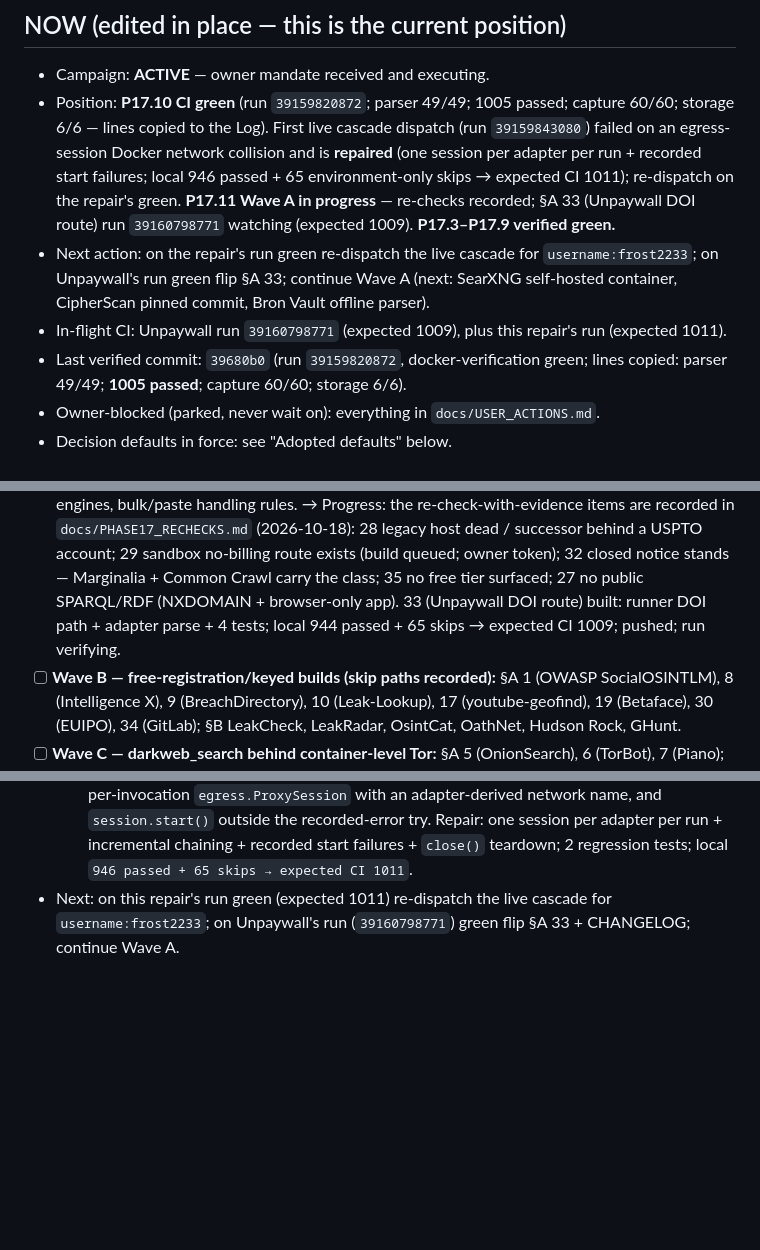
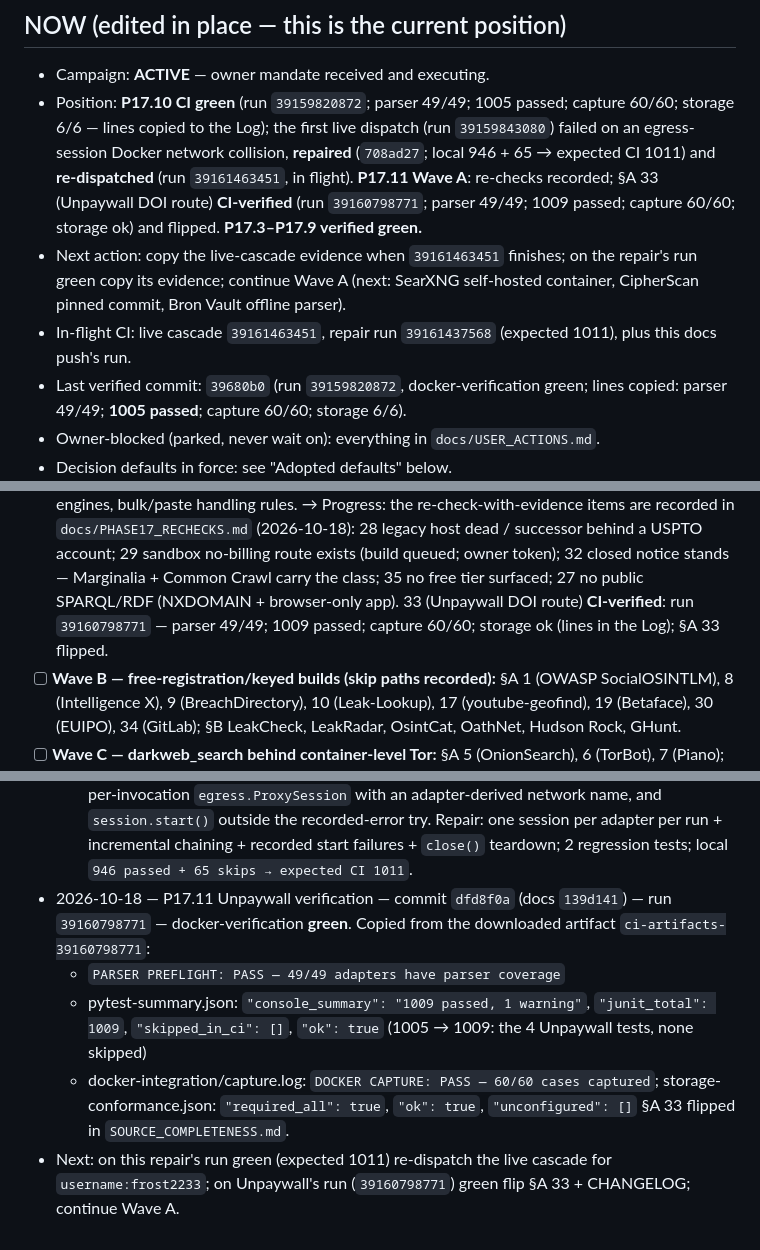
Before and after one commit to frostknightfrosty-lgtm/aletheia, a Markdown page: docs/CAMPAIGN_LOG.md, 3 parts joined by grey strips. GitHub-like rendering; blank space fills up the shorter version.

```diff
--- a/docs/CAMPAIGN_LOG.md
+++ b/docs/CAMPAIGN_LOG.md
@@ -15,19 +15,19 @@
 
 - Campaign: **ACTIVE** — owner mandate received and executing.
 - Position: **P17.10 CI green** (run `39159820872`; parser 49/49; 1005
-  passed; capture 60/60; storage 6/6 — lines copied to the Log). First live
-  cascade dispatch (run `39159843080`) failed on an egress-session Docker
-  network collision and is **repaired** (one session per adapter per run +
-  recorded start failures; local 946 passed + 65 environment-only skips →
-  expected CI 1011); re-dispatch on the repair's green. **P17.11 Wave A in
-  progress** — re-checks recorded; §A 33 (Unpaywall DOI route) run
-  `39160798771` watching (expected 1009). **P17.3–P17.9 verified green.**
-- Next action: on the repair's run green re-dispatch the live cascade for
-  `username:frost2233`; on Unpaywall's run green flip §A 33; continue
-  Wave A (next: SearXNG self-hosted container, CipherScan pinned commit,
-  Bron Vault offline parser).
-- In-flight CI: Unpaywall run `39160798771` (expected 1009), plus this
-  repair's run (expected 1011).
+  passed; capture 60/60; storage 6/6 — lines copied to the Log); the first
+  live dispatch (run `39159843080`) failed on an egress-session Docker
+  network collision, **repaired** (`708ad27`; local 946 + 65 → expected CI
+  1011) and **re-dispatched** (run `39161463451`, in flight). **P17.11
+  Wave A**: re-checks recorded; §A 33 (Unpaywall DOI route) **CI-verified**
+  (run `39160798771`; parser 49/49; 1009 passed; capture 60/60; storage ok)
+  and flipped. **P17.3–P17.9 verified green.**
+- Next action: copy the live-cascade evidence when `39161463451` finishes;
+  on the repair's run green copy its evidence; continue Wave A (next:
+  SearXNG self-hosted container, CipherScan pinned commit, Bron Vault
+  offline parser).
+- In-flight CI: live cascade `39161463451`, repair run `39161437568`
+  (expected 1011), plus this docs push's run.
 - Last verified commit: `39680b0` (run `39159820872`, docker-verification
   green; lines copied: parser 49/49; **1005 passed**; capture 60/60; storage
   6/6).
@@ -194,8 +194,8 @@ activate when the key exists.
       (build queued; owner token); 32 closed notice stands — Marginalia +
       Common Crawl carry the class; 35 no free tier surfaced; 27 no public
       SPARQL/RDF (NXDOMAIN + browser-only app). 33 (Unpaywall DOI route)
-      built: runner DOI path + adapter parse + 4 tests; local 944 passed +
-      65 skips → expected CI 1009; pushed; run verifying.
+      **CI-verified**: run `39160798771` — parser 49/49; 1009 passed; capture
+      60/60; storage ok (lines in the Log); §A 33 flipped.
 - [ ] **Wave B — free-registration/keyed builds (skip paths recorded):** §A 1
       (OWASP SocialOSINTLM), 8 (Intelligence X), 9 (BreachDirectory), 10
       (Leak-Lookup), 17 (youtube-geofind), 19 (Betaface), 30 (EUIPO), 34
@@ -459,6 +459,17 @@ activate when the key exists.
   adapter per run + incremental chaining + recorded start failures +
   `close()` teardown; 2 regression tests; local `946 passed + 65 skips →
   expected CI 1011`.
+- 2026-10-18 — P17.11 Unpaywall verification — commit `dfd8f0a` (docs
+  `139d141`) — run `39160798771` — docker-verification **green**. Copied
+  from the downloaded artifact `ci-artifacts-39160798771`:
+  - `PARSER PREFLIGHT: PASS — 49/49 adapters have parser coverage`
+  - pytest-summary.json: `"console_summary": "1009 passed, 1 warning"`,
+    `"junit_total": 1009`, `"skipped_in_ci": []`, `"ok": true` (1005 → 1009:
+    the 4 Unpaywall tests, none skipped)
+  - docker-integration/capture.log: `DOCKER CAPTURE: PASS — 60/60 cases
+    captured`; storage-conformance.json: `"required_all": true`,
+    `"ok": true`, `"unconfigured": []`
+  §A 33 flipped in `SOURCE_COMPLETENESS.md`.
 - Next: on this repair's run green (expected 1011) re-dispatch the live
   cascade for `username:frost2233`; on Unpaywall's run (`39160798771`) green
   flip §A 33 + CHANGELOG; continue Wave A.
```
Also changed, not shown: CHANGELOG.md (+22 -0 lines), docs/SOURCE_COMPLETENESS.md (+1 -1 lines).
